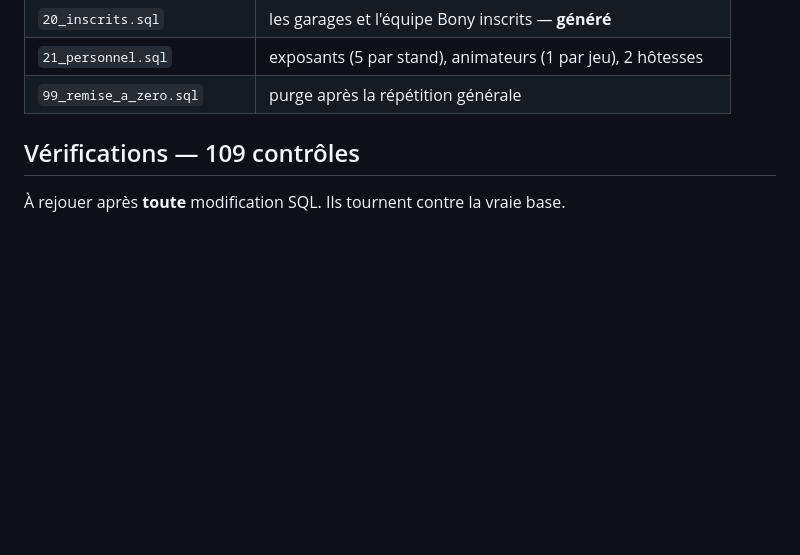
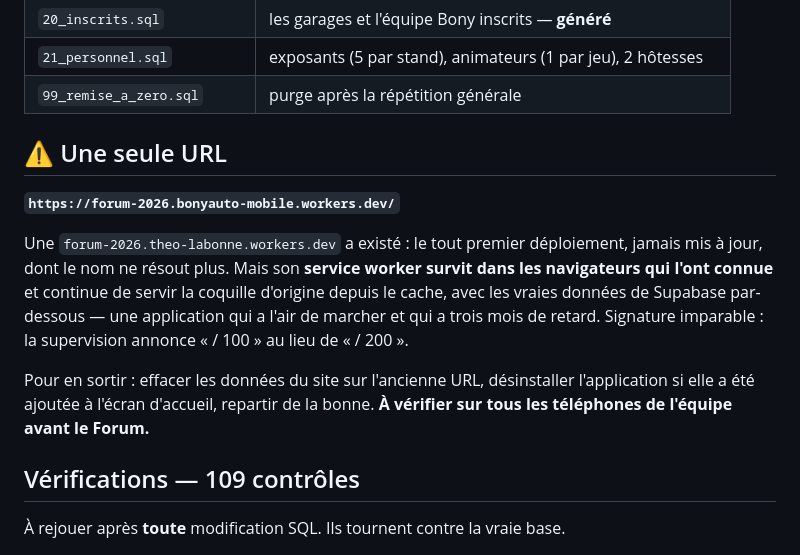
Before and after one commit to MarketBony/Forum-2026, a Markdown page: README.md, the part around the change. Rendered like a GitHub page; blank space fills up the shorter version.

```diff
--- a/README.md
+++ b/README.md
@@ -89,6 +89,22 @@ Fichiers numérotés et rejouables. `.\scripts\push-sql.ps1 -File sql\01_schema.
 | `20_inscrits.sql` | les garages et l'équipe Bony inscrits — **généré** |
 | `21_personnel.sql` | exposants (5 par stand), animateurs (1 par jeu), 2 hôtesses |
 | `99_remise_a_zero.sql` | purge après la répétition générale |
+
+## ⚠️ Une seule URL
+
+**`https://forum-2026.bonyauto-mobile.workers.dev/`**
+
+Une `forum-2026.theo-labonne.workers.dev` a existé : le tout premier
+déploiement, jamais mis à jour, dont le nom ne résout plus. Mais son **service
+worker survit dans les navigateurs qui l'ont connue** et continue de servir la
+coquille d'origine depuis le cache, avec les vraies données de Supabase
+par-dessous — une application qui a l'air de marcher et qui a trois mois de
+retard. Signature imparable : la supervision annonce « / 100 » au lieu de
+« / 200 ».
+
+Pour en sortir : effacer les données du site sur l'ancienne URL, désinstaller
+l'application si elle a été ajoutée à l'écran d'accueil, repartir de la bonne.
+**À vérifier sur tous les téléphones de l'équipe avant le Forum.**
 
 ## Vérifications — 109 contrôles
 
```
Also changed, not shown: CONTEXTE.md (+41 -1 lines).
